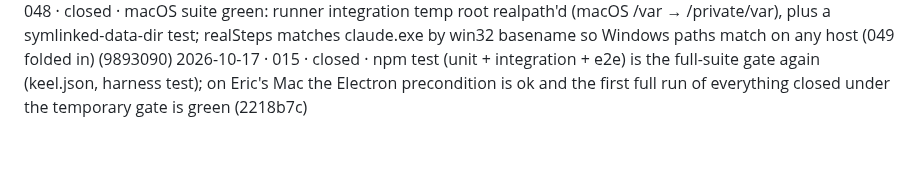
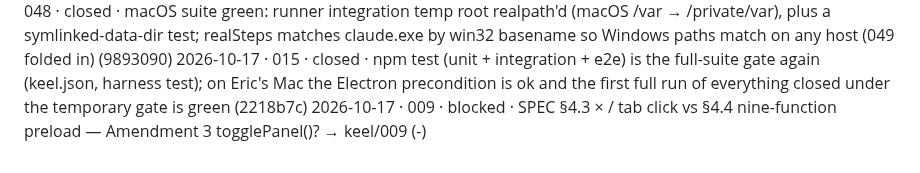
Before and after one commit to ericyjl01/snapsolve, a Markdown page: archive/PROJECT_STATE.archive.md, the part around the change. GitHub-like rendering.

Commit message:
keel: memory
Co-Authored-By: Claude Opus 5.5 <noreply@anthropic.com>
Claude-Session: https://claude.ai/code/session_01269EBu4wxVTfEkdUSid1dR

```diff
--- a/archive/PROJECT_STATE.archive.md
+++ b/archive/PROJECT_STATE.archive.md
@@ -54,3 +54,4 @@
 2026-10-15 · 047 · closed · a failed turn that streamed an answer logs errors/stderr plus 'result: <n> chars omitted' instead of the result text; classification unchanged (473afe1)
 2026-10-17 · 048 · closed · macOS suite green: runner integration temp root realpath'd (macOS /var → /private/var), plus a symlinked-data-dir test; realSteps matches claude.exe by win32 basename so Windows paths match on any host (049 folded in) (9893090)
 2026-10-17 · 015 · closed · npm test (unit + integration + e2e) is the full-suite gate again (keel.json, harness test); on Eric's Mac the Electron precondition is ok and the first full run of everything closed under the temporary gate is green (2218b7c)
+2026-10-17 · 009 · blocked · SPEC §4.3 × / tab click vs §4.4 nine-function preload — Amendment 3 togglePanel()? → keel/009 (-)
```
Also changed, not shown: PROJECT_STATE.md (+2 -2 lines).
